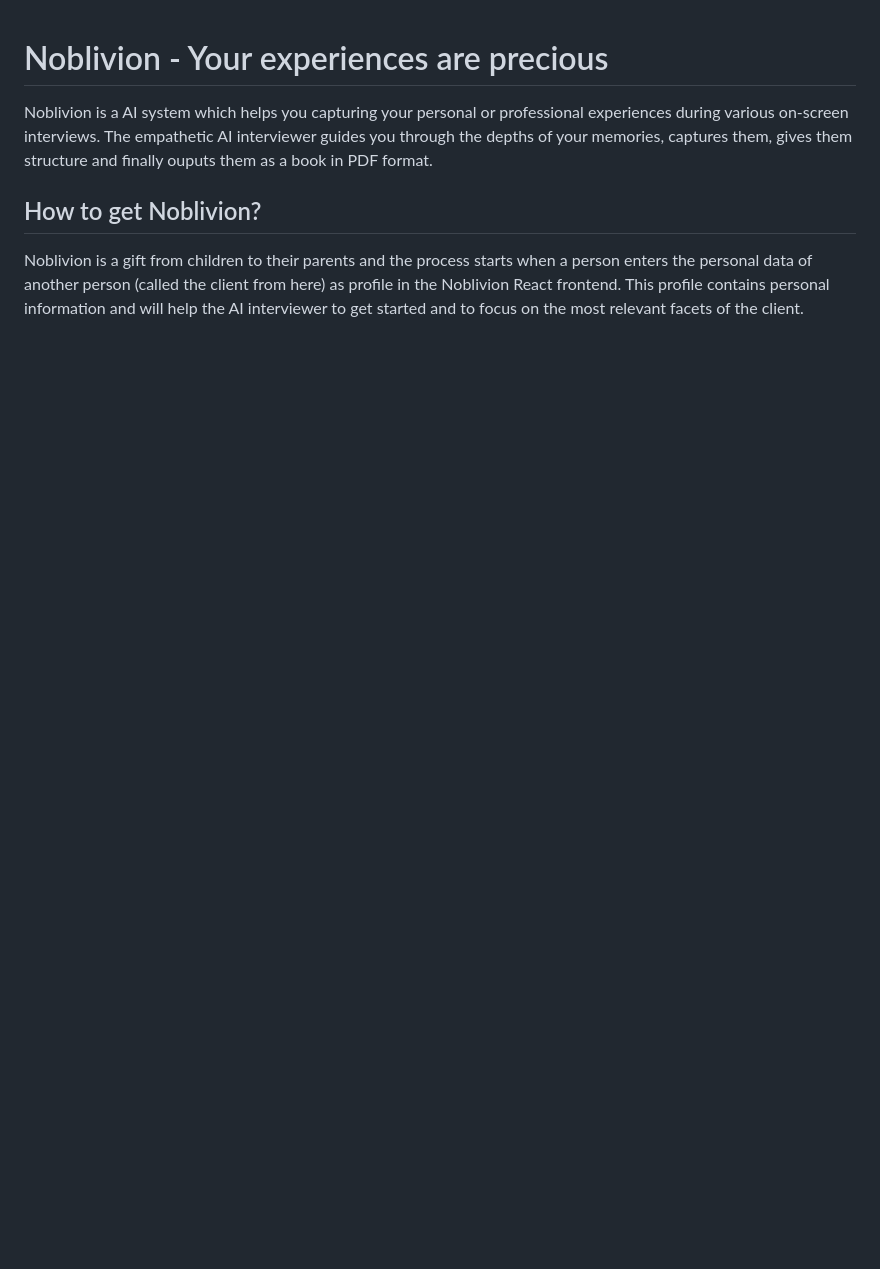
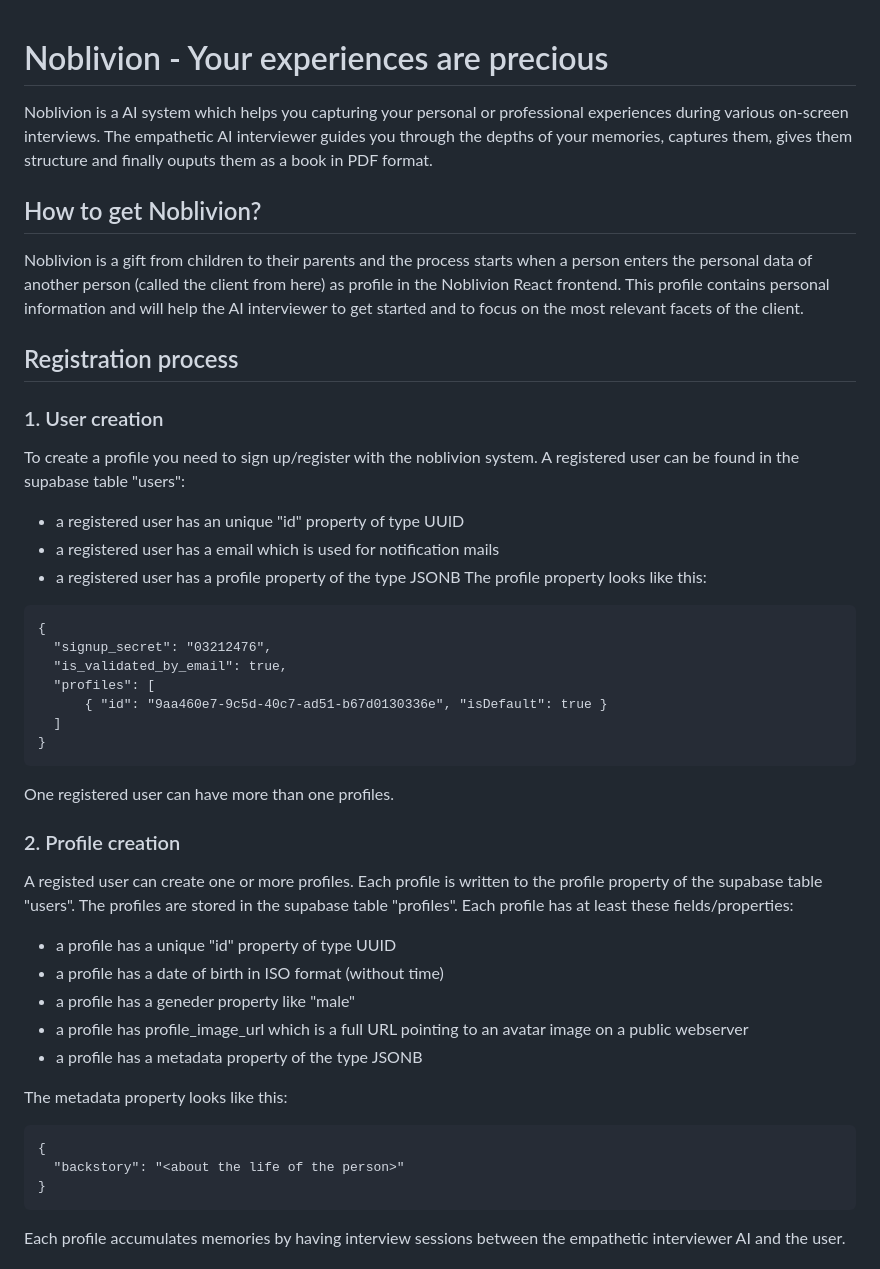
Before and after one commit to BulloRosso/ngina-backend, a Markdown page: project-prompt-template.md, the part around the change printed below. GitHub-like rendering; blank space fills up the shorter version.

````diff
--- a/project-prompt-template.md
+++ b/project-prompt-template.md
@@ -3,3 +3,42 @@ Noblivion is a AI system which helps you capturing your personal or professional
 
 ## How to get Noblivion?
 Noblivion is a gift from children to their parents and the process starts when a person enters the personal data of another person (called the client from here) as profile in the Noblivion React frontend. This profile contains personal information and will help the AI interviewer to get started and to focus on the most relevant facets of the client.
+
+## Registration process
+### 1. User creation
+To create a profile you need to sign up/register with the noblivion system.
+A registered user can be found in the supabase table "users":
+* a registered user has an unique "id" property of type UUID
+* a registered user has a email which is used for notification mails
+* a registered user has a profile property of the type JSONB
+The profile property looks like this:
+```
+{
+  "signup_secret": "03212476",
+  "is_validated_by_email": true,
+  "profiles": [
+      { "id": "9aa460e7-9c5d-40c7-ad51-b67d0130336e", "isDefault": true }
+  ]
+}
+```
+One registered user can have more than one profiles.
+
+### 2. Profile creation
+A registed user can create one or more profiles. Each profile is written to the profile property of the
+supabase table "users".
+The profiles are stored in the supabase table "profiles".
+Each profile has at least these fields/properties:
+* a profile has a unique "id" property of type UUID
+* a profile has a date of birth in ISO format (without time)
+* a profile has a geneder property like "male"
+* a profile has profile_image_url which is a full URL pointing to an avatar image on a public webserver
+* a profile has a metadata property of the type JSONB
+
+The metadata property looks like this:
+```
+{
+  "backstory": "<about the life of the person>"
+}
+```
+Each profile accumulates memories by having interview sessions between the empathetic interviewer AI and the user.
+
````
Also changed, not shown: other parts of project-prompt-template.md (+23 -0 lines).
